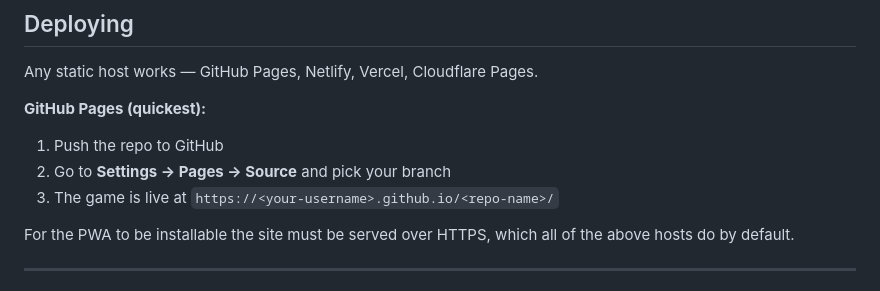
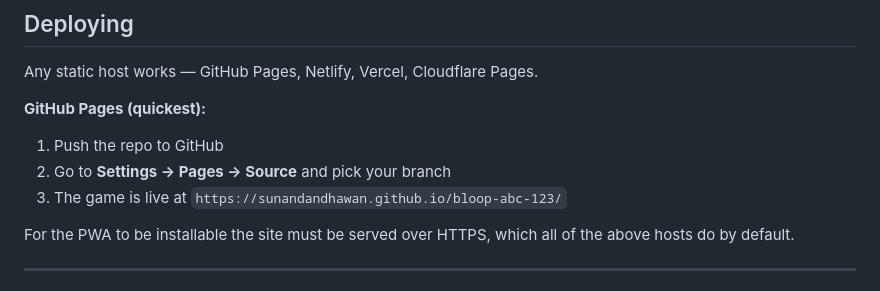
Before and after one commit to sunandandhawan/bloop-abc-123, a Markdown page: README.md, the part around the change. GitHub-like rendering.

Commit message:
Update live game URL in README

```diff
--- a/README.md
+++ b/README.md
@@ -80,7 +80,7 @@ Any static host works — GitHub Pages, Netlify, Vercel, Cloudflare Pages.
 
 1. Push the repo to GitHub
 2. Go to **Settings → Pages → Source** and pick your branch
-3. The game is live at `https://<your-username>.github.io/<repo-name>/`
+3. The game is live at `https://sunandandhawan.github.io/bloop-abc-123/`
 
 For the PWA to be installable the site must be served over HTTPS, which all of the above hosts do by default.
 
```
